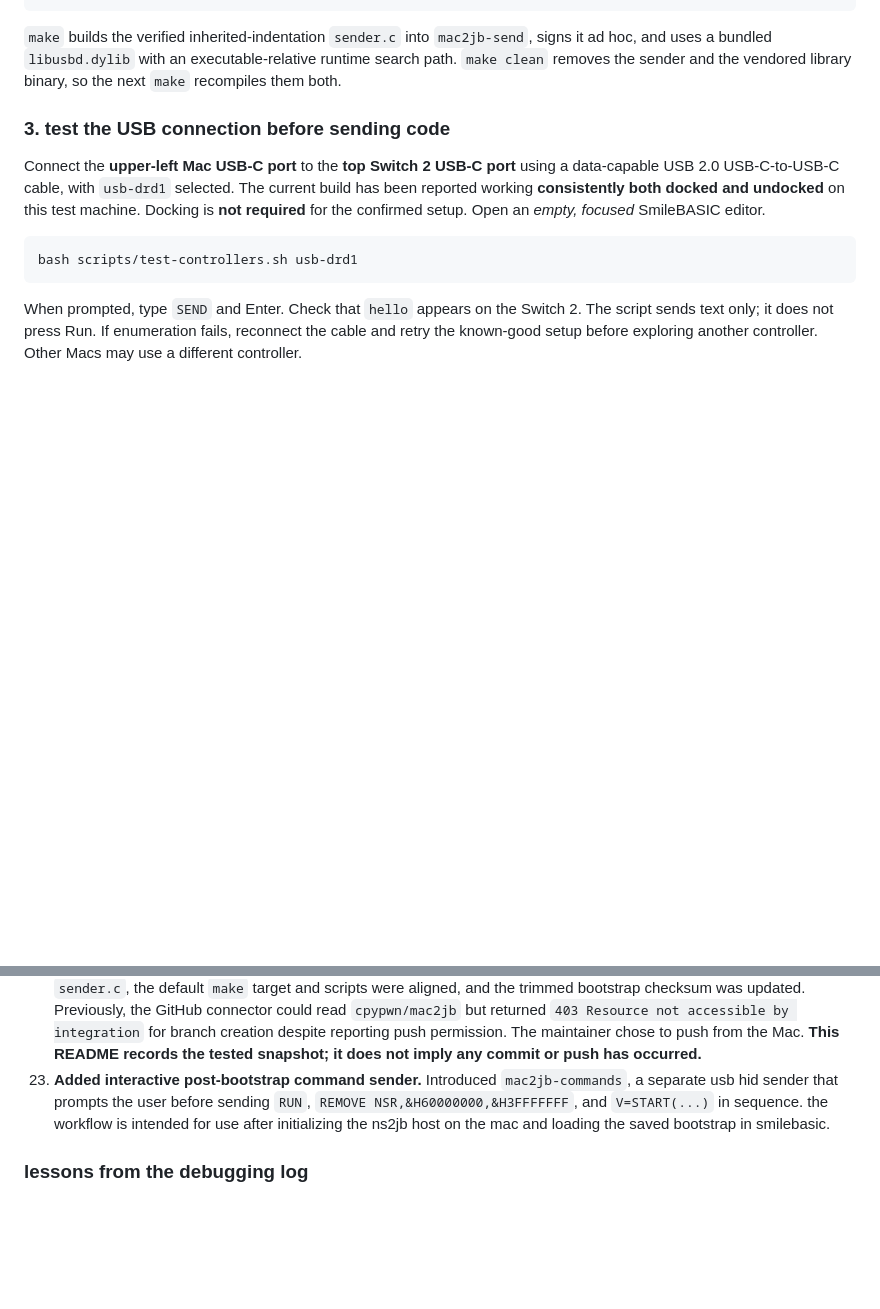
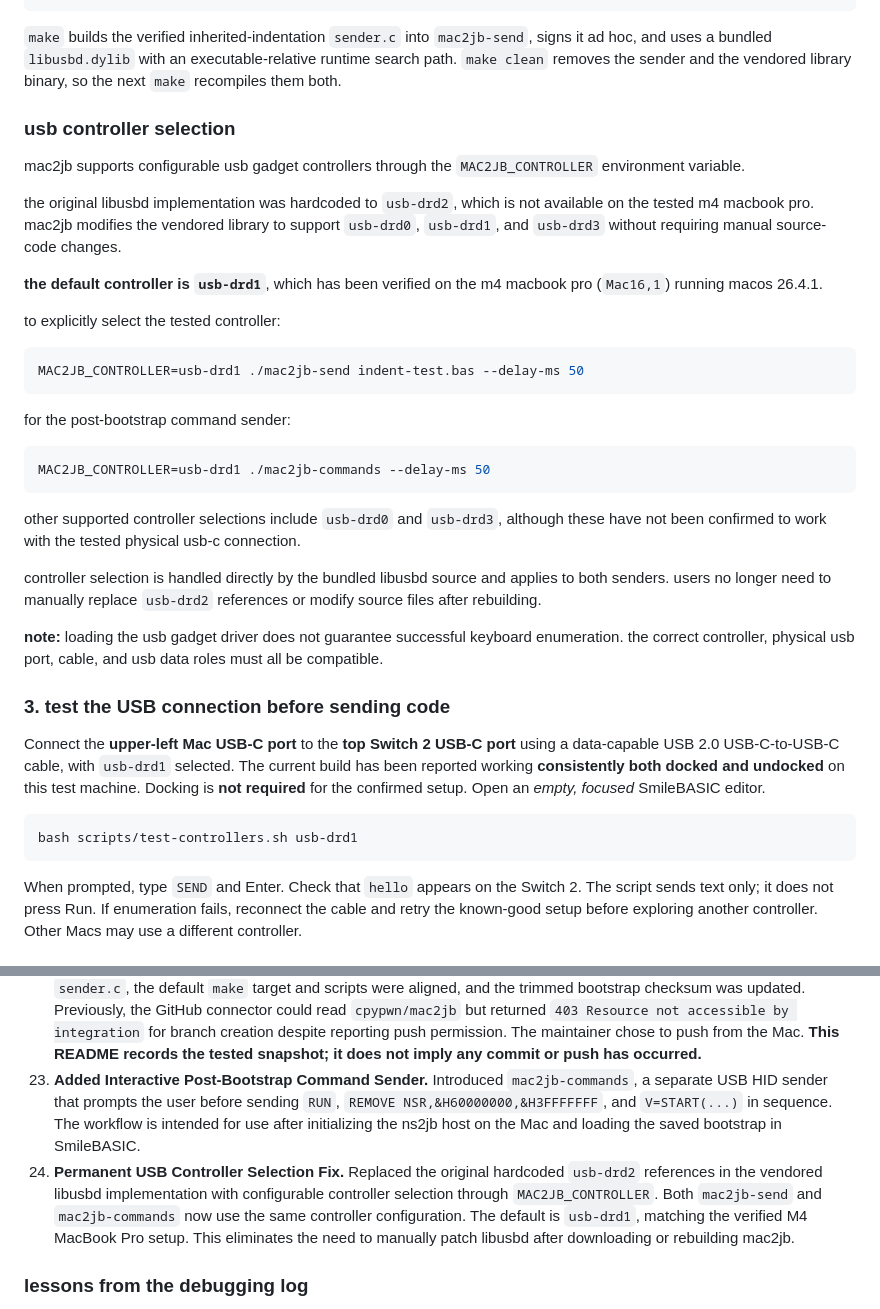
Before and after one commit to FrancescoGrazioso/mac2jb, a Markdown page: README.md, 2 parts joined by grey strips. GitHub-like rendering; blank space fills up the shorter version.

````diff
--- a/README.md
+++ b/README.md
@@ -95,6 +95,32 @@ ls -l mac2jb-send
 `mac2jb-send`, signs it ad hoc, and uses a bundled `libusbd.dylib` with an
 executable-relative runtime search path. `make clean` removes the sender and
 the vendored library binary, so the next `make` recompiles them both.
+
+### usb controller selection
+
+mac2jb supports configurable usb gadget controllers through the `MAC2JB_CONTROLLER` environment variable.
+
+the original libusbd implementation was hardcoded to `usb-drd2`, which is not available on the tested m4 macbook pro. mac2jb modifies the vendored library to support `usb-drd0`, `usb-drd1`, and `usb-drd3` without requiring manual source-code changes.
+
+**the default controller is `usb-drd1`**, which has been verified on the m4 macbook pro (`Mac16,1`) running macos 26.4.1.
+
+to explicitly select the tested controller:
+
+```bash
+MAC2JB_CONTROLLER=usb-drd1 ./mac2jb-send indent-test.bas --delay-ms 50
+```
+
+for the post-bootstrap command sender:
+
+```bash
+MAC2JB_CONTROLLER=usb-drd1 ./mac2jb-commands --delay-ms 50
+```
+
+other supported controller selections include `usb-drd0` and `usb-drd3`, although these have not been confirmed to work with the tested physical usb-c connection.
+
+controller selection is handled directly by the bundled libusbd source and applies to both senders. users no longer need to manually replace `usb-drd2` references or modify source files after rebuilding.
+
+**note:** loading the usb gadget driver does not guarantee successful keyboard enumeration. the correct controller, physical usb port, cable, and usb data roles must all be compatible.
 
 ### 3. test the USB connection before sending code
 
@@ -278,7 +304,8 @@ This is a **chronological troubleshooting history**, not a Git commit history or
 20. **Determined the editor's real rule.** The tester established that **Enter carries the previous line's manually entered leading spaces**, and extra spaces or Backspace are needed only when the desired indentation changes.
 21. **Built a separate inherited-indent sender.** The tested `sender-indent-test.c` tracked the carried-forward indent and applied a per-line difference. A real `COMMON DEF P$(V#)` / `FOR` / `NEXT` / `RETURN` / `END` test typed with correct spaces and newlines. The tester reported that the full bootstrap also worked flawlessly with this approach.
 22. **Consolidated the working sender for a manual GitHub push.** The tested `sender-indent-test.c` was promoted to `sender.c`, the default `make` target and scripts were aligned, and the trimmed bootstrap checksum was updated. Previously, the GitHub connector could read `cpypwn/mac2jb` but returned `403 Resource not accessible by integration` for branch creation despite reporting push permission. The maintainer chose to push from the Mac. **This README records the tested snapshot; it does not imply any commit or push has occurred.**
-23. **Added interactive post-bootstrap command sender.** Introduced `mac2jb-commands`, a separate usb hid sender that prompts the user before sending `RUN`, `REMOVE NSR,&H60000000,&H3FFFFFFF`, and `V=START(...)` in sequence. the workflow is intended for use after initializing the ns2jb host on the mac and loading the saved bootstrap in smilebasic.
+23. **Added Interactive Post-Bootstrap Command Sender.** Introduced `mac2jb-commands`, a separate USB HID sender that prompts the user before sending `RUN`, `REMOVE NSR,&H60000000,&H3FFFFFFF`, and `V=START(...)` in sequence. The workflow is intended for use after initializing the ns2jb host on the Mac and loading the saved bootstrap in SmileBASIC.
+24. **Permanent USB Controller Selection Fix.** Replaced the original hardcoded `usb-drd2` references in the vendored libusbd implementation with configurable controller selection through `MAC2JB_CONTROLLER`. Both `mac2jb-send` and `mac2jb-commands` now use the same controller configuration. The default is `usb-drd1`, matching the verified M4 MacBook Pro setup. This eliminates the need to manually patch libusbd after downloading or rebuilding mac2jb.
 
 ### lessons from the debugging log
 
````
